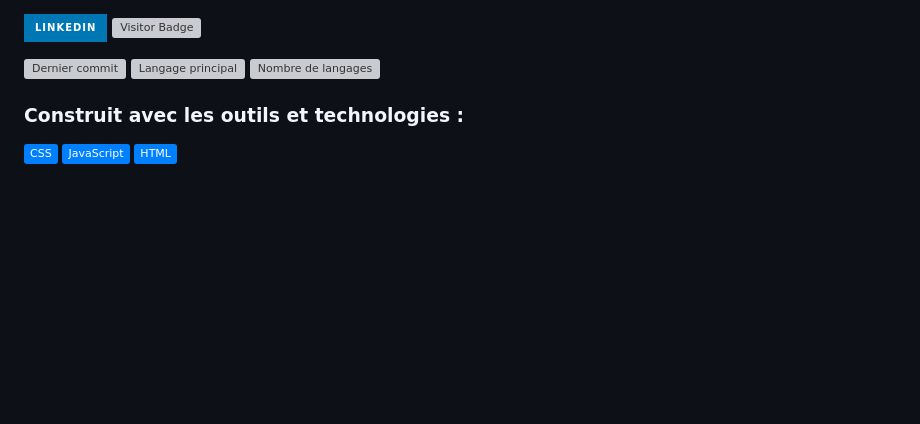
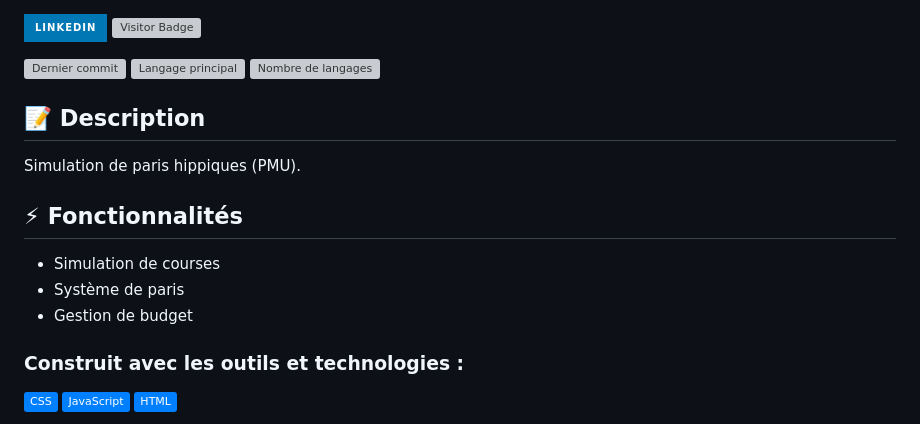
Before and after one commit to Adam-Blf/PMU-Game, a Markdown page: README.md, the part around the change. Drawn GitHub-style; badges without logos; blank space fills up the shorter version; grey boxes are pictures that could not be loaded.

Commit message:
Add description and features

```diff
--- a/README.md
+++ b/README.md
@@ -2,6 +2,15 @@
 
 
 ![Dernier commit](https://img.shields.io/github/last-commit/Adam-Blf/PMU-Game?style=flat&logo=git&logoColor=white&color=0080ff&label=Dernier%20commit) ![Langage principal](https://img.shields.io/github/languages/top/Adam-Blf/PMU-Game?style=flat&logo=git&logoColor=white&color=0080ff&label=Langage%20principal) ![Nombre de langages](https://img.shields.io/github/languages/count/Adam-Blf/PMU-Game?style=flat&logo=git&logoColor=white&color=0080ff&label=Nombre%20de%20langages)
+
+## 📝 Description
+Simulation de paris hippiques (PMU).
+
+## ⚡ Fonctionnalités
+- Simulation de courses
+- Système de paris
+- Gestion de budget
+
 
 ### Construit avec les outils et technologies :
 
```
